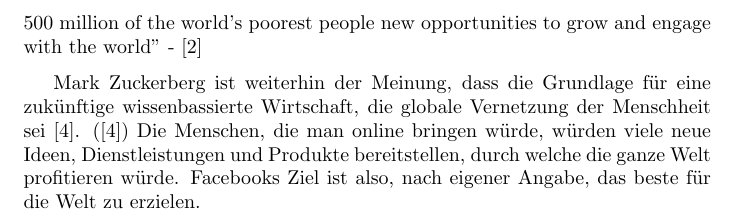
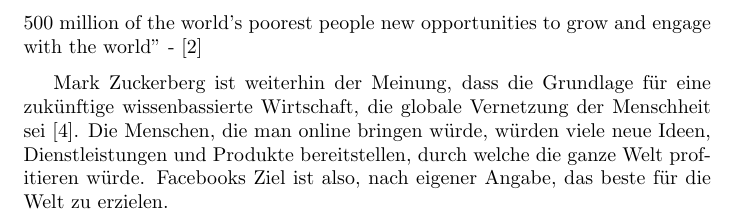
Before and after one commit to jneidel/htw-internet.org-entwicklung, a LaTeX document (main.tex): part of page 2 of 2, cut so that both start at the same text. Compiled offline with pdfLaTeX.

Commit message:
Update main.tex
Co-Authored-By: Jonathan Neidel <github@jneidel.com>

```diff
--- a/main.tex
+++ b/main.tex
@@ -51,7 +51,6 @@ million of the world’s poorest people new opportunities to grow and engage wit
 \medskip
 
 Mark Zuckerberg ist weiterhin der Meinung, dass die Grundlage für eine zukünftige wissenbassierte Wirtschaft, die globale Vernetzung der Menschheit sei \parencite{HumanRight}.
-(\cite{HumanRight})
 Die Menschen, die man online bringen würde, würden viele neue Ideen, Dienstleistungen und Produkte bereitstellen, durch welche die ganze Welt profitieren würde.
 Facebooks Ziel ist also, nach eigener Angabe, das beste für die Welt zu erzielen.
 % \printbibliography
```
